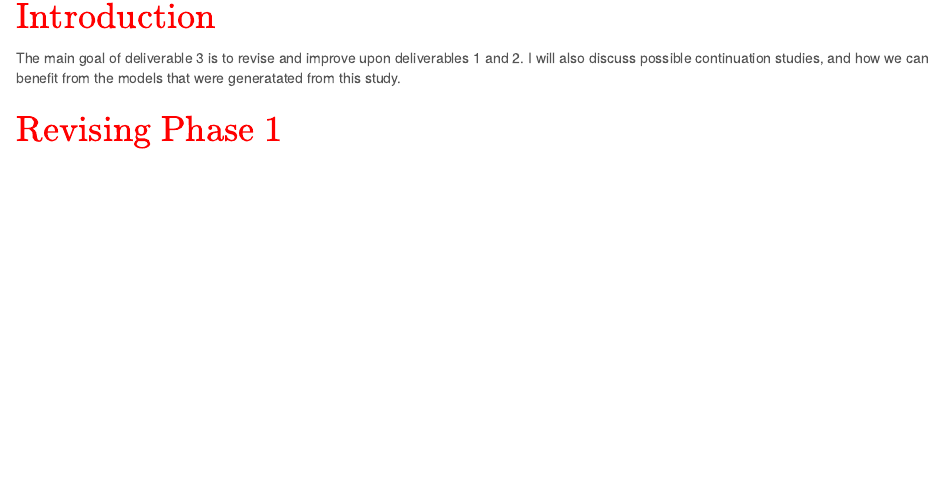
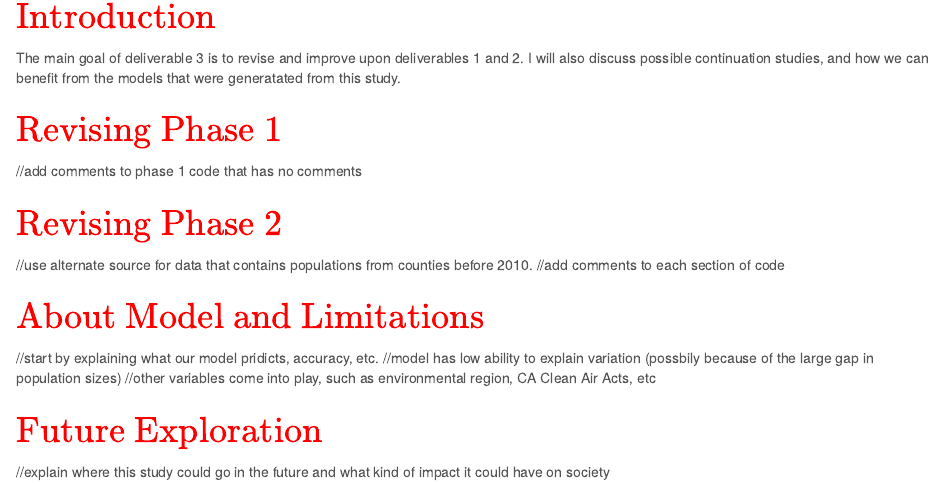
Before and after one commit to introdsci/DataScience-kcrisci94, an R Markdown document (deliv3.Rmd): the page in a window 1100 px wide, from 220 px down. The pictures show the output file deliv3.html that the author committed with the source, opened offline.

Commit message:
Added rough framework for deliverable 3

```diff
--- a/deliv3.Rmd
+++ b/deliv3.Rmd
@@ -18,3 +18,16 @@ https://www.counties.org/data-and-research
 The main goal of deliverable 3 is to revise and improve upon deliverables 1 and 2. I will also discuss possible continuation studies, and how we can benefit from the models that were generatated from this study.
 
 ## $\color{red}{\text{Revising Phase 1}}$
+//add comments to phase 1 code that has no comments
+
+## $\color{red}{\text{Revising Phase 2}}$
+//use alternate source for data that contains populations from counties before 2010.
+//add comments to each section of code
+
+## $\color{red}{\text{About Model and Limitations}}$
+//start by explaining what our model pridicts, accuracy, etc.
+//model has low ability to explain variation (possbily because of the large gap in population sizes)
+//other variables come into play, such as environmental region, CA Clean Air Acts, etc
+
+## $\color{red}{\text{Future Exploration}}$
+//explain where this study could go in the future and what kind of impact it could have on society
```
Also changed, not shown: deliv3.html.
